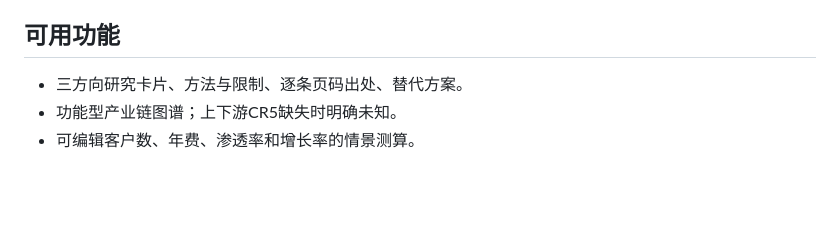
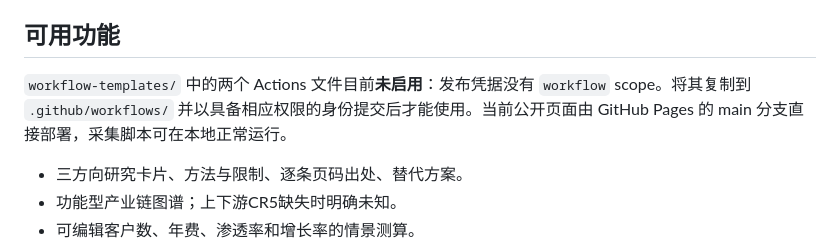
Before and after one commit to Lancewang1/freeride-frontier-radar, a Markdown page: README.md, the part around the change. Rendered like a GitHub page; blank space fills up the shorter version.

Commit message:
Clarify optional workflow templates are not enabled

```diff
--- a/README.md
+++ b/README.md
@@ -27,6 +27,8 @@ python scripts/test_data.py
 
 ## 可用功能
 
+`workflow-templates/` 中的两个 Actions 文件目前**未启用**：发布凭据没有 `workflow` scope。将其复制到 `.github/workflows/` 并以具备相应权限的身份提交后才能使用。当前公开页面由 GitHub Pages 的 main 分支直接部署，采集脚本可在本地正常运行。
+
 - 三方向研究卡片、方法与限制、逐条页码出处、替代方案。
 - 功能型产业链图谱；上下游CR5缺失时明确未知。
 - 可编辑客户数、年费、渗透率和增长率的情景测算。
```
